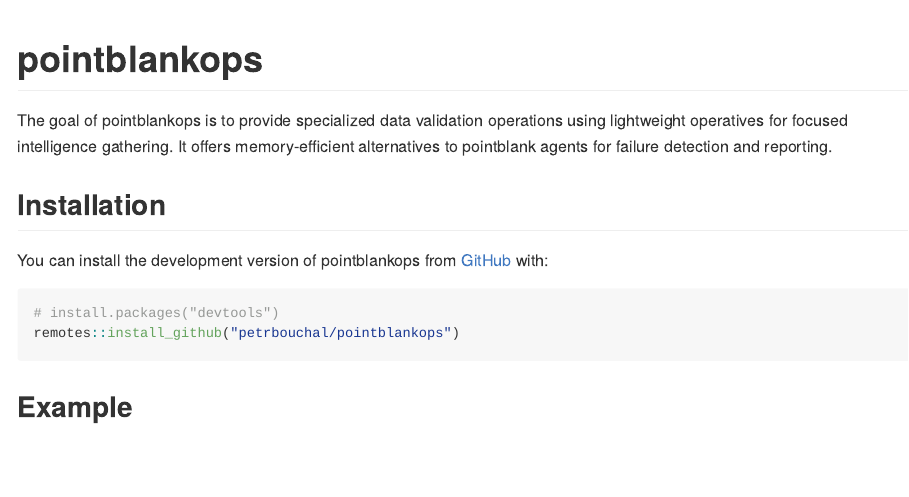
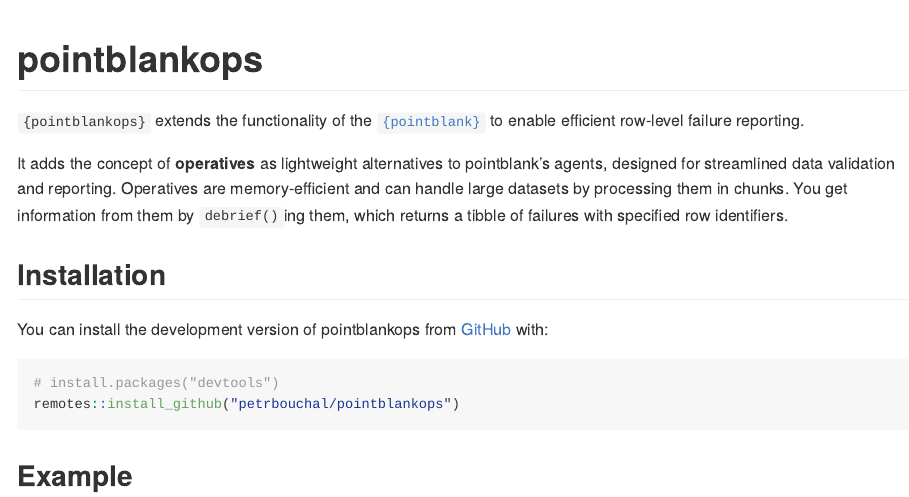
Before and after one commit to petrbouchal/pointblankops, a Quarto document (README.qmd): the page in a window 1100 px wide, from its top. The pictures show the output file README.md that the author committed with the source, drawn offline in the style of GitHub.

Commit message:
better taglines

```diff
--- a/README.qmd
+++ b/README.qmd
@@ -19,7 +19,9 @@
 <!-- badges: start -->
 <!-- badges: end -->
 
-The goal of pointblankops is to provide specialized data validation operations using lightweight operatives for focused intelligence gathering. It offers memory-efficient alternatives to pointblank agents for failure detection and reporting.
+`{pointblankops}` extends the functionality of the [`{pointblank}`](https://rstudio.github.io/pointblank/) to enable efficient row-level failure reporting.
+
+It adds the concept of **operatives** as lightweight alternatives to pointblank's agents, designed for streamlined data validation and reporting. Operatives are memory-efficient and can handle large datasets by processing them in chunks. You get information from them by `debrief()`ing them, which returns a tibble of failures with specified row identifiers.
 
 ## Installation
 
```
Also changed, not shown: README.md, 1 other file.
